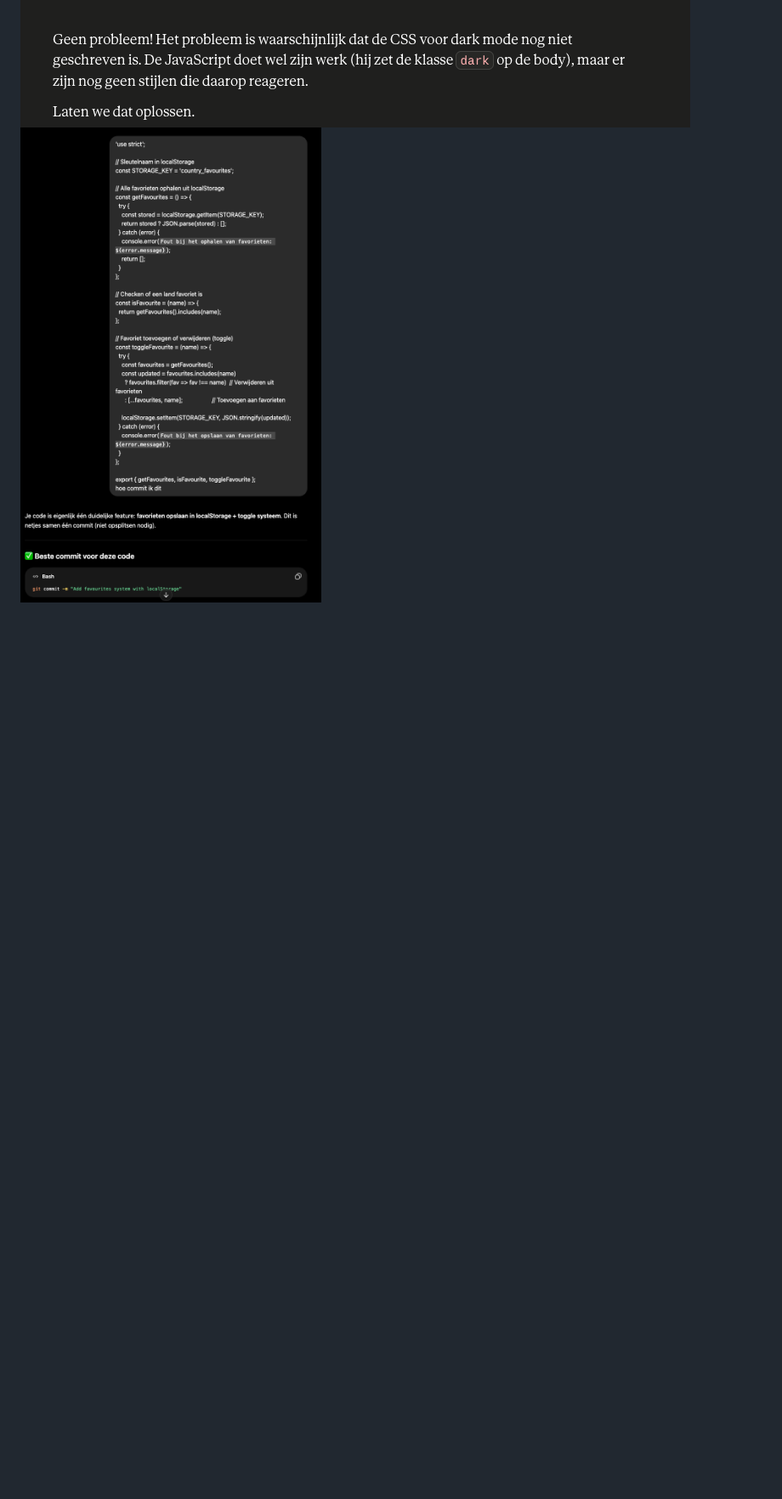
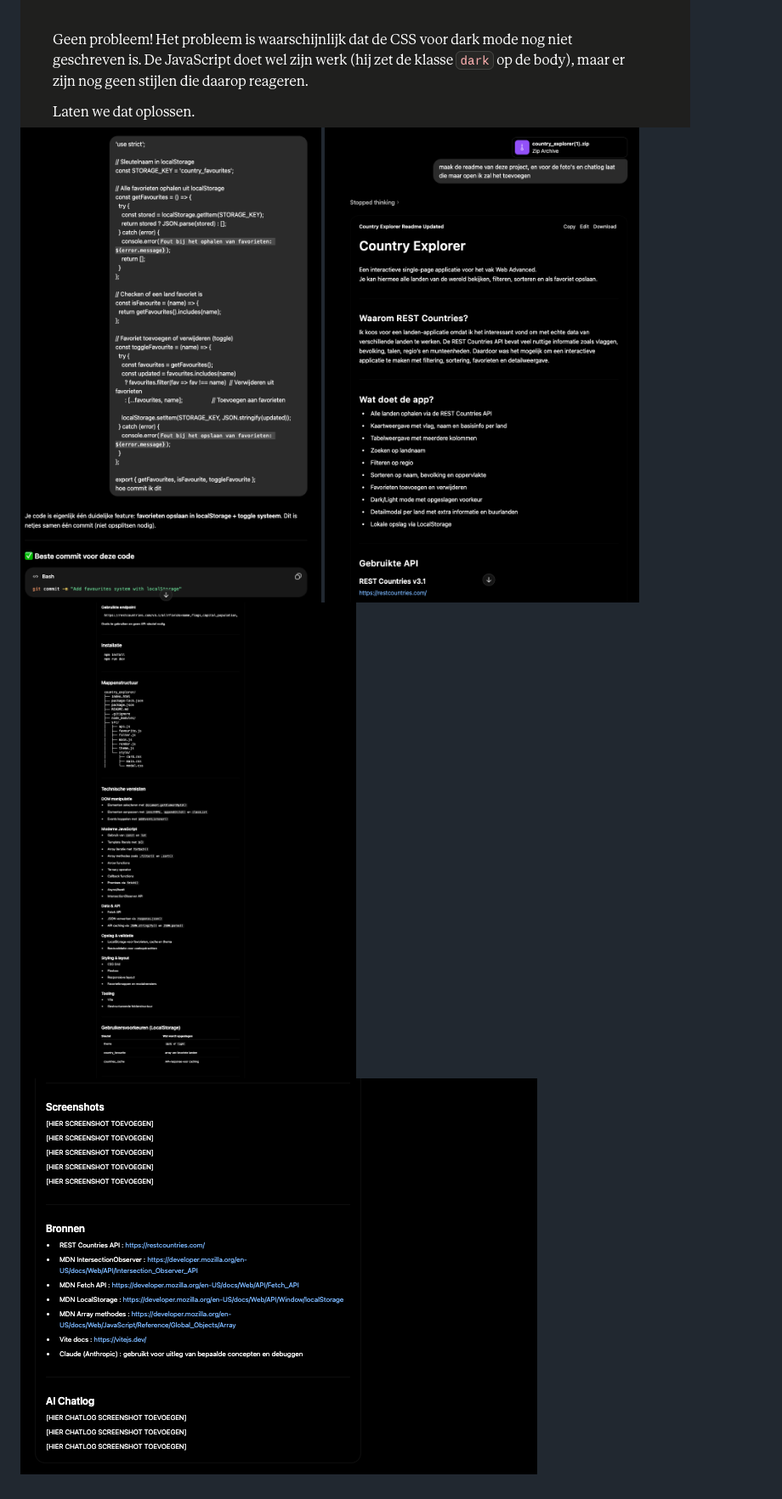
Before and after one commit to mohamad-azhar/country_explorer, a Markdown page: README.md, the part around the change. Shown at 85% size. Drawn GitHub-style; pictures changed too: src/assets/image-1.png, src/assets/image-2.png, src/assets/image.png; blank space fills up the shorter version.

Commit message:
extra AI chatlogs foto's toegevoegd en op juiste plek gezet

```diff
--- a/README.md
+++ b/README.md
@@ -150,3 +150,6 @@ countryexplorer/
 ![alt text](src/assets/image-6.png)
 ![alt text](src/assets/image-7.png)
 ![alt text](src/assets/image-8.png)
+![alt text](src/assets/image.png)
+![alt text](src/assets/image-1.png)
+![alt text](src/assets/image-2.png)
```
